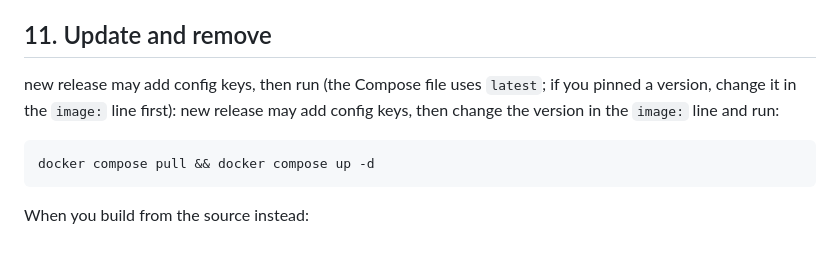
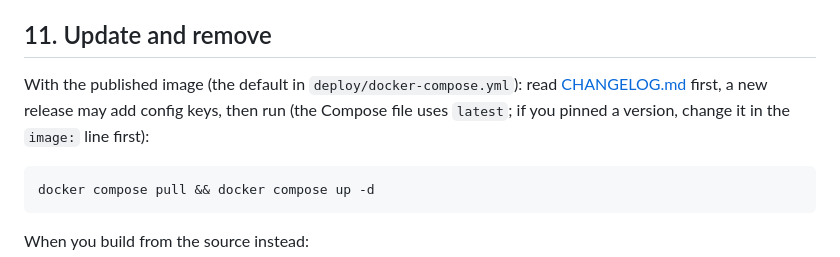
Before and after one commit to Sylentic/DeskWatch, a Markdown page: docs/docker.md, the part around the change. Drawn GitHub-style.

Commit message:
Fix docker update paragraph
Co-Authored-By: Claude Sonnet 5.5 <noreply@anthropic.com>

````diff
--- a/docs/docker.md
+++ b/docs/docker.md
@@ -505,8 +505,9 @@ If the image does not suit you (your own changes, another CPU), section 1 builds
 
 ## 11. Update and remove
 
-new release may add config keys, then run (the Compose file uses `latest`; if you pinned a version, change it in the `image:` line first):
-new release may add config keys, then change the version in the `image:` line and run:
+With the published image (the default in `deploy/docker-compose.yml`): read [CHANGELOG.md](../CHANGELOG.md) first, a
+new release may add config keys, then run (the Compose file uses `latest`; if you pinned a version, change it in the
+`image:` line first):
 
 ```sh
 docker compose pull && docker compose up -d
````
